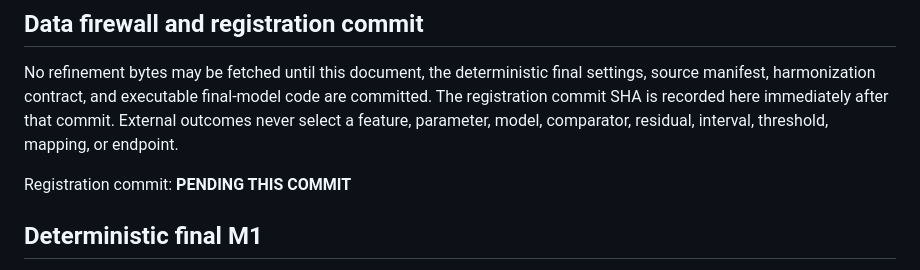
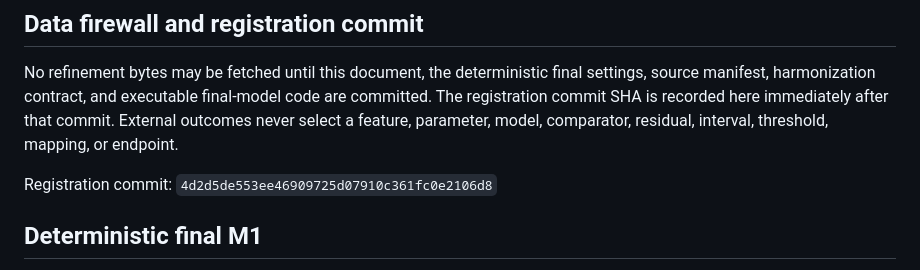
Before and after one commit to ZiyadAzzaz/MEACompass, a Markdown page: docs/f3b_preregistration.md, the part around the change. Drawn GitHub-style.

```diff
--- a/docs/f3b_preregistration.md
+++ b/docs/f3b_preregistration.md
@@ -13,7 +13,7 @@ code are committed. The registration commit SHA is recorded here immediately
 after that commit. External outcomes never select a feature, parameter, model,
 comparator, residual, interval, threshold, mapping, or endpoint.
 
-Registration commit: **PENDING THIS COMMIT**
+Registration commit: `4d2d5de553ee46909725d07910c361fc0e2106d8`
 
 ## Deterministic final M1
 
```
Also changed, not shown: docs/decisions.md (+2 -0 lines).
